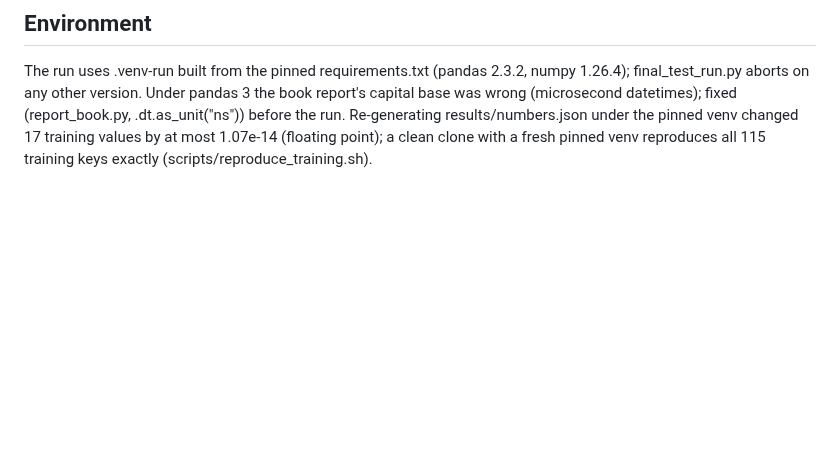
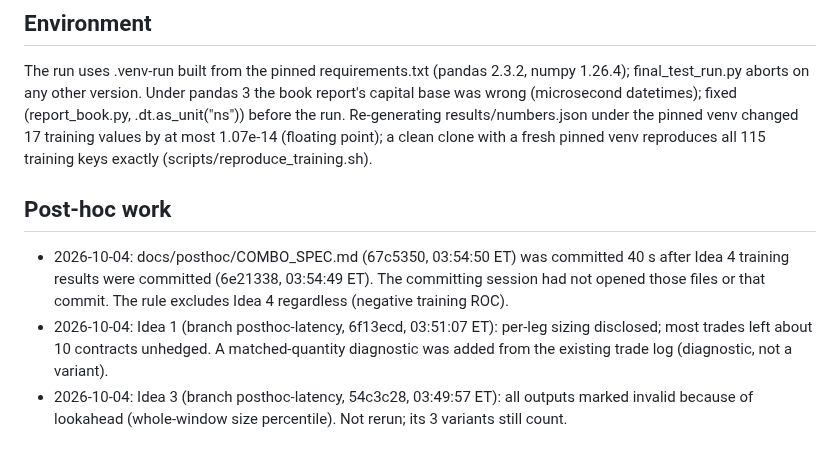
Before and after one commit to katsdivi/GQ-Hacks, a Markdown page: docs/holdout_run_disclosure.md, the part around the change. GitHub-like rendering; blank space fills up the shorter version.

Commit message:
Disclosure: add post-hoc work entries (COMBO_SPEC timing vs Idea 4 results, Idea 1 sizing, Idea 3 invalid)
Co-Authored-By: Claude Opus 5.5 <noreply@anthropic.com>

```diff
--- a/docs/holdout_run_disclosure.md
+++ b/docs/holdout_run_disclosure.md
@@ -80,3 +80,9 @@ At Divi's request, at about 23:43 ET on 2026-10-03 (before v3 Amendment 5 was co
 ## Environment
 
 The run uses .venv-run built from the pinned requirements.txt (pandas 2.3.2, numpy 1.26.4); final_test_run.py aborts on any other version. Under pandas 3 the book report's capital base was wrong (microsecond datetimes); fixed (report_book.py, .dt.as_unit("ns")) before the run. Re-generating results/numbers.json under the pinned venv changed 17 training values by at most 1.07e-14 (floating point); a clean clone with a fresh pinned venv reproduces all 115 training keys exactly (scripts/reproduce_training.sh).
+
+## Post-hoc work
+
+- 2026-10-04: docs/posthoc/COMBO_SPEC.md (67c5350, 03:54:50 ET) was committed 40 s after Idea 4 training results were committed (6e21338, 03:54:49 ET). The committing session had not opened those files or that commit. The rule excludes Idea 4 regardless (negative training ROC).
+- 2026-10-04: Idea 1 (branch posthoc-latency, 6f13ecd, 03:51:07 ET): per-leg sizing disclosed; most trades left about 10 contracts unhedged. A matched-quantity diagnostic was added from the existing trade log (diagnostic, not a variant).
+- 2026-10-04: Idea 3 (branch posthoc-latency, 54c3c28, 03:49:57 ET): all outputs marked invalid because of lookahead (whole-window size percentile). Not rerun; its 3 variants still count.
```
